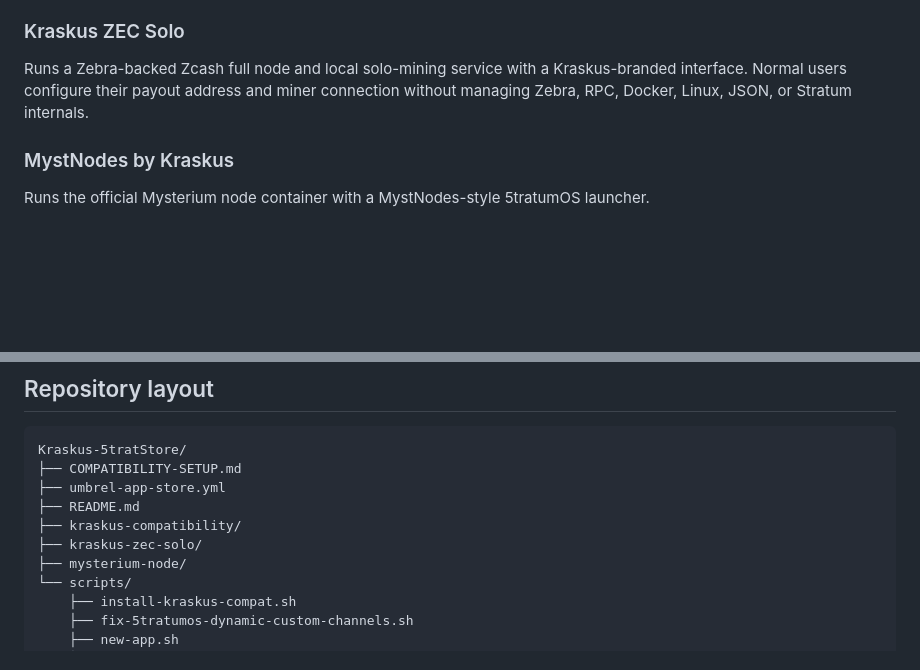
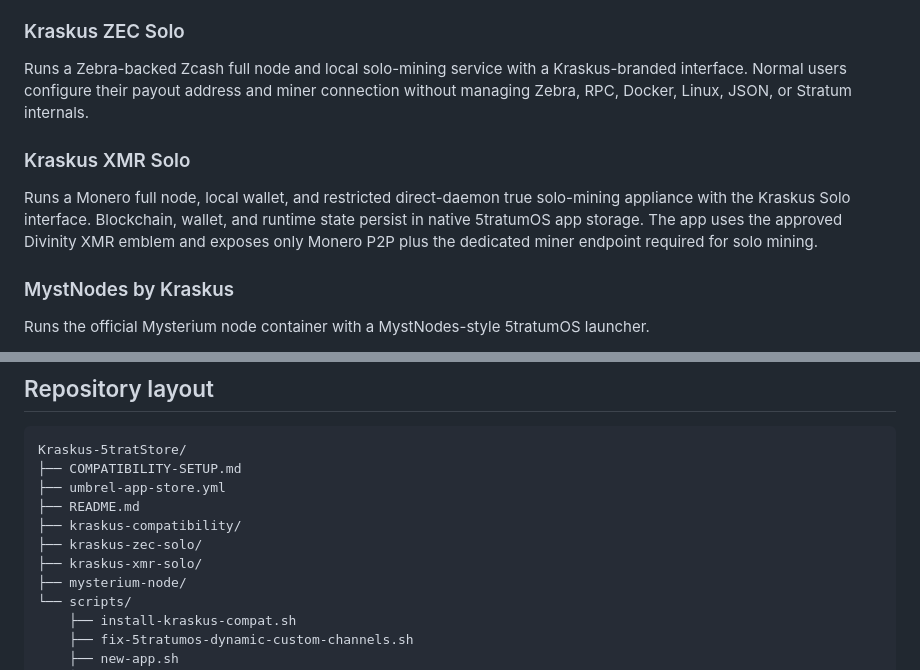
Before and after one commit to kraskuscrypto/Kraskus-5tratStore, a Markdown page: README.md, 2 parts joined by grey strips. Drawn GitHub-style; blank space fills up the shorter version.

Commit message:
docs: add Kraskus XMR Solo to live store

```diff
--- a/README.md
+++ b/README.md
@@ -46,6 +46,10 @@ One-time compatibility utility for affected 5tratumOS hosts. It backs up the kno
 
 Runs a Zebra-backed Zcash full node and local solo-mining service with a Kraskus-branded interface. Normal users configure their payout address and miner connection without managing Zebra, RPC, Docker, Linux, JSON, or Stratum internals.
 
+### Kraskus XMR Solo
+
+Runs a Monero full node, local wallet, and restricted direct-daemon true solo-mining appliance with the Kraskus Solo interface. Blockchain, wallet, and runtime state persist in native 5tratumOS app storage. The app uses the approved Divinity XMR emblem and exposes only Monero P2P plus the dedicated miner endpoint required for solo mining.
+
 ### MystNodes by Kraskus
 
 Runs the official Mysterium node container with a MystNodes-style 5tratumOS launcher.
@@ -65,6 +69,7 @@ Kraskus-5tratStore/
 ├── README.md
 ├── kraskus-compatibility/
 ├── kraskus-zec-solo/
+├── kraskus-xmr-solo/
 ├── mysterium-node/
 └── scripts/
     ├── install-kraskus-compat.sh
```
